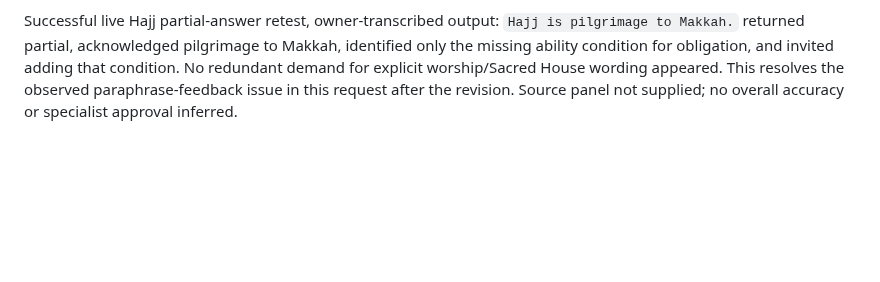
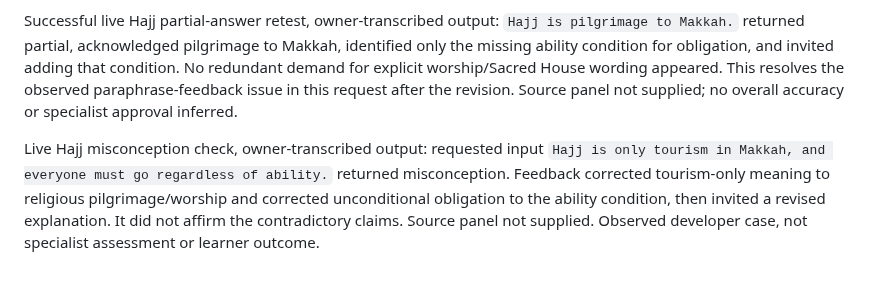
Before and after one commit to osama-ali35/baseera, a Markdown page: CHALLENGE_CHANGELOG.md, the part around the change. Drawn GitHub-style; blank space fills up the shorter version.

Commit message:
Record Hajj misconception live check

```diff
--- a/CHALLENGE_CHANGELOG.md
+++ b/CHALLENGE_CHANGELOG.md
@@ -161,3 +161,5 @@ First live Hajj complete-answer check, owner-transcribed output: requested input
 Live Hajj partial-answer check, owner-transcribed output: `Hajj is pilgrimage to Makkah.` returned partial, but requested adding both worship and ability. Under the declared beginner paraphrase rubric, pilgrimage to Makkah already satisfies the first idea; only the ability condition is missing. Classification passed but redundant correction is a wording/rubric issue, not a full pass. Strengthened the explicit accepted-paraphrase rule and its priority: do not demand worship/Sacred House wording for this answer. Build and twelve mocked/HTTP tests passed; live retest pending.
 
 Successful live Hajj partial-answer retest, owner-transcribed output: `Hajj is pilgrimage to Makkah.` returned partial, acknowledged pilgrimage to Makkah, identified only the missing ability condition for obligation, and invited adding that condition. No redundant demand for explicit worship/Sacred House wording appeared. This resolves the observed paraphrase-feedback issue in this request after the revision. Source panel not supplied; no overall accuracy or specialist approval inferred.
+
+Live Hajj misconception check, owner-transcribed output: requested input `Hajj is only tourism in Makkah, and everyone must go regardless of ability.` returned misconception. Feedback corrected tourism-only meaning to religious pilgrimage/worship and corrected unconditional obligation to the ability condition, then invited a revised explanation. It did not affirm the contradictory claims. Source panel not supplied. Observed developer case, not specialist assessment or learner outcome.
```
